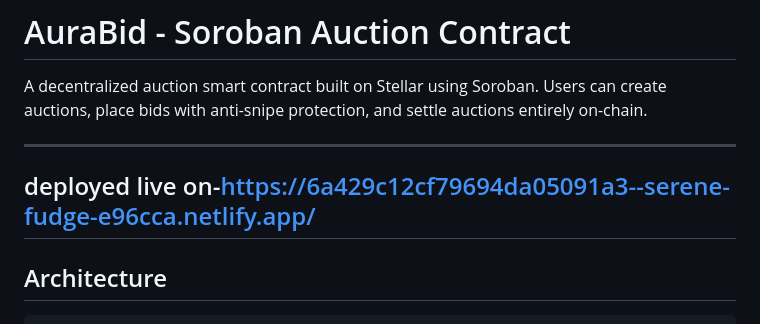
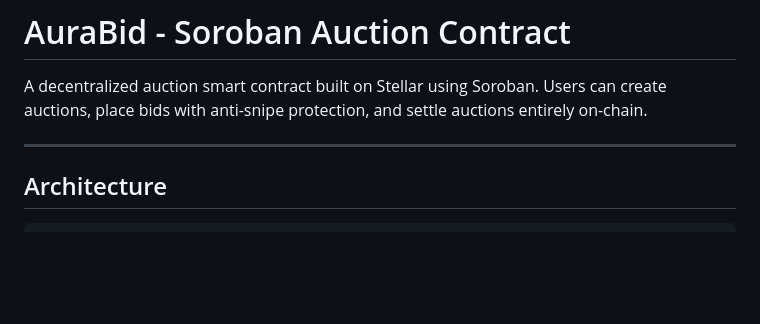
Before and after one commit to aditya7agrawal7/aurabid, a Markdown page: README.md, the part around the change. GitHub-like rendering; blank space fills up the shorter version.

Commit message:
Remove incorrect Netlify deployment link

```diff
--- a/README.md
+++ b/README.md
@@ -2,9 +2,7 @@
 
 A decentralized auction smart contract built on Stellar using Soroban. Users can create auctions, place bids with anti-snipe protection, and settle auctions entirely on-chain.
 
-------------------------------------------------------------------------------------------------------------------------------------------------
-deployed live on-https://6a429c12cf79694da05091a3--serene-fudge-e96cca.netlify.app/
-------------------------------------------------------------------------------------------------------------------------------------------------
+---
 
 ## Architecture
 
```
